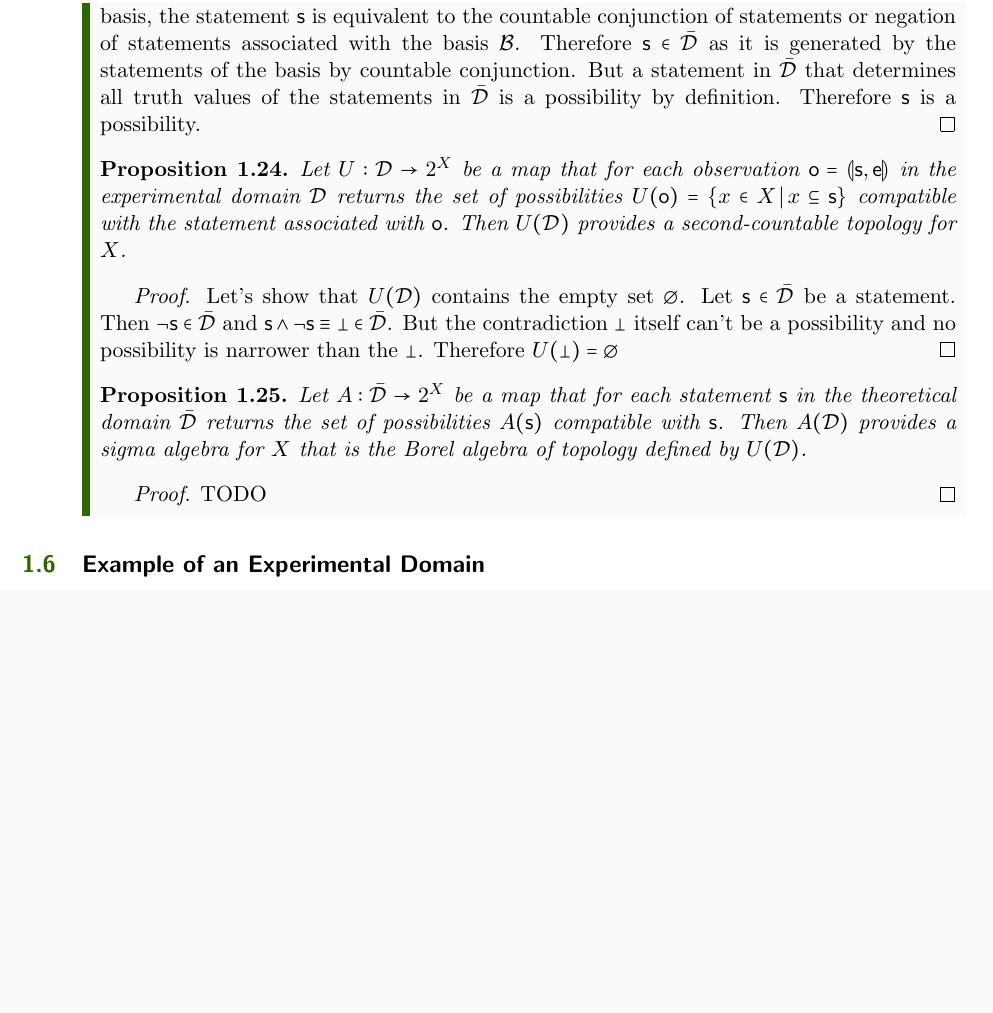
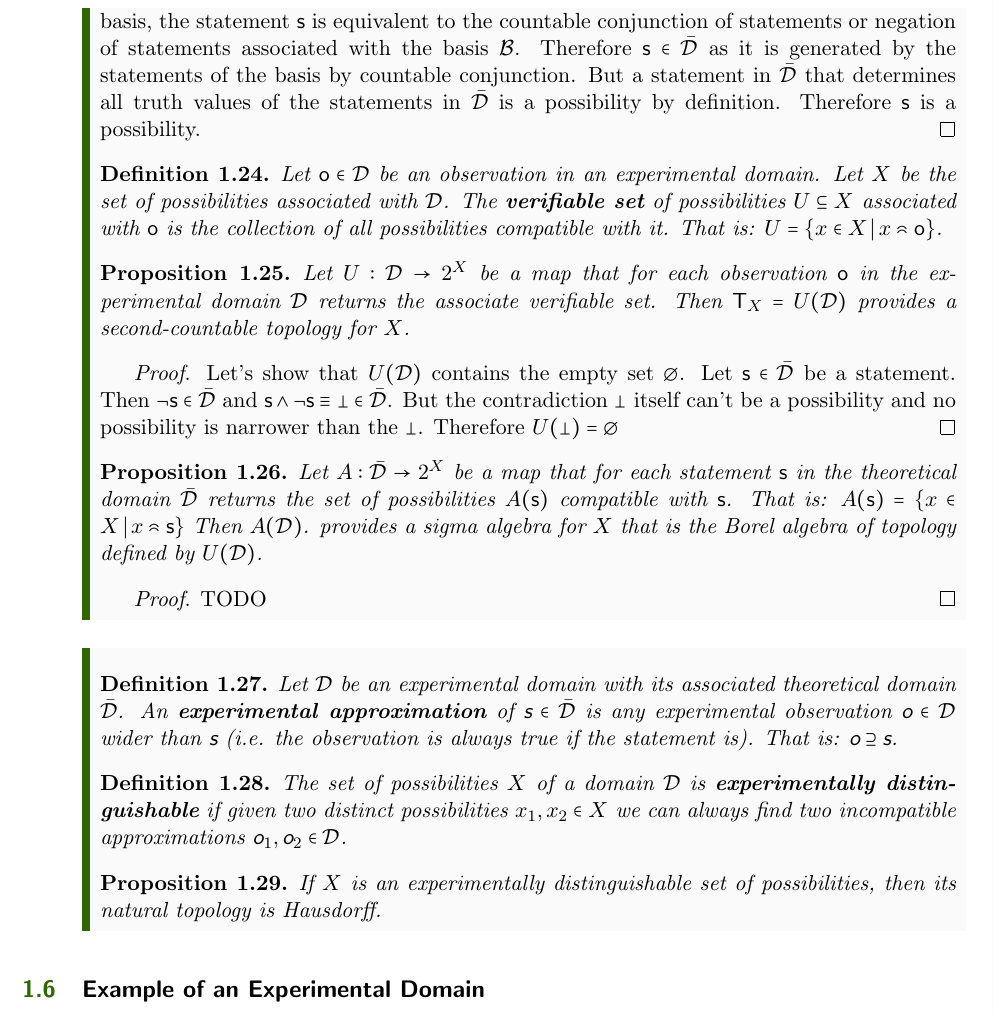
Before and after one commit to assumptionsofphysics/assumptionsofphysics, a LaTeX thesis (Book/book.tex): part of page 11 of 20 before the commit and part of page 11 of 21 after it, cut so that both start at the same text, the shorter picture padded with empty space. Compiled offline with pdfLaTeX.

Commit message:
Getting to Hausdorff

```diff
--- a/Book/book.tex
+++ b/Book/book.tex
@@ -318,8 +318,12 @@ This is the mathematical definition of a topology: a set of sets that contains b
 	Let $\mathsf{s}$ be a statement that determine and only determine all truth values of all statements in a theoretical domain $\bar{\mathcal{D}}$. This is equivalent to determine the truth values and only the truth values of all elements of a basis $\mathcal{B}$ of $\mathcal{D}$. As we can find a countable basis, the statement $\mathsf{s}$ is equivalent to the countable conjunction of statements or negation of statements associated with the basis $\mathcal{B}$. Therefore $\mathsf{s} \in \bar{\mathcal{D}}$ as it is generated by the statements of the basis by countable conjunction. But a statement in $\bar{\mathcal{D}}$ that determines all truth values of the statements in $\bar{\mathcal{D}}$ is a possibility by definition. Therefore $\mathsf{s}$ is a possibility.
 \end{proof}
 
+\begin{defn}
+	Let $\mathsf{o} \in \mathcal{D}$ be an observation in an experimental domain. Let $X$ be the set of possibilities associated with $\mathcal{D}$. The  \textbf{verifiable set} of possibilities $U \subseteq X$ associated with $\mathsf{o}$ is the collection of all possibilities compatible with it. That is: $U=\{ x \in X \, | \, x \comp \mathsf{o}\}$.
+\end{defn}
+
 \begin{prop}
-	Let $U : \mathcal{D} \rightarrow 2^X$ be a map that for each observation $\mathsf{o} = \llparenthesis \mathsf{s}, \mathsf{e} \rrparenthesis$ in the experimental domain $\mathcal{D}$ returns the set of possibilities $U(\mathsf{o}) = \{ x \in X \, | \, x \subseteq \mathsf{s}\}$ compatible with the statement associated with $\mathsf{o}$. Then $U(\mathcal{D})$ provides a second-countable topology for $X$.
+	Let $U : \mathcal{D} \rightarrow 2^X$ be a map that for each observation $\mathsf{o}$ in the experimental domain $\mathcal{D}$ returns the associate verifiable set. Then $\mathsf{T}_X=U(\mathcal{D})$ provides a second-countable topology for $X$.
 \end{prop}
 
 \begin{proof}
@@ -327,12 +331,37 @@ This is the mathematical definition of a topology: a set of sets that contains b
 \end{proof}
 
 \begin{prop}
-	Let $A : \bar{\mathcal{D}} \rightarrow 2^X$ be a map that for each statement $\mathsf{s}$ in the theoretical domain $\bar{\mathcal{D}}$ returns the set of possibilities $A(\mathsf{s})$ compatible with $\mathsf{s}$. Then $A(\mathcal{D})$ provides a sigma algebra for $X$ that is the Borel algebra of topology defined by $U(\mathcal{D})$.
+	Let $A : \bar{\mathcal{D}} \rightarrow 2^X$ be a map that for each statement $\mathsf{s}$ in the theoretical domain $\bar{\mathcal{D}}$ returns the set of possibilities $A(\mathsf{s})$ compatible with $\mathsf{s}$. That is: $A(\mathsf{s})=\{ x \in X \, | \, x \comp \mathsf{s}\}$ Then $A(\mathcal{D})$. provides a sigma algebra for $X$ that is the Borel algebra of topology defined by $U(\mathcal{D})$.
 \end{prop}
 
 \begin{proof}
 	TODO
 \end{proof}
+
+\end{mathSection}
+
+
+\begin{mathSection}
+
+\begin{defn}
+	Let $\mathcal{D}$ be an experimental domain with its associated theoretical domain $\bar{\mathcal{D}}$. An \textbf{experimental approximation} of $\textsf{s} \in \bar{\mathcal{D}}$ is any experimental observation $\textsf{o} \in \mathcal{D}$ wider than $\textsf{s}$ (i.e. the observation is always true if the statement is). That is: $\textsf{o} \supseteq \textsf{s}$.
+\end{defn}
+
+\begin{defn}
+	The set of possibilities $X$ of a domain $\mathcal{D}$ is \textbf{experimentally distinguishable} if given two distinct possibilities $x_1, x_2 \in X$ we can always find two incompatible approximations $\textsf{o}_1, \textsf{o}_2 \in \mathcal{D}$.
+\end{defn}
+
+\begin{prop}
+	If $X$ is an experimentally distinguishable set of possibilities, then its natural topology is Hausdorff.
+\end{prop}
+
+%\begin{defn}
+%	The theoretical domain $\bar{\mathcal{D}}$ of a domain $\mathcal{D}$ is \textbf{experimentally distinguishable} if given two incompatible statements $\textbf{s}_1, \textbf{s}_2 \in \bar{\mathcal{D}}$ we can always find two incompatible approximations $\textbf{o}_1, \textbf{o}_2 \in \mathcal{D}$.
+%\end{defn}
+
+%\begin{prop}
+%	If $\bar{\mathcal{D}}$ is an experimentally distinguishable theoretical domain, then the natural topology on its possibilities is normal and Hausdorff.
+%\end{prop}
 
 \end{mathSection}
 
```
